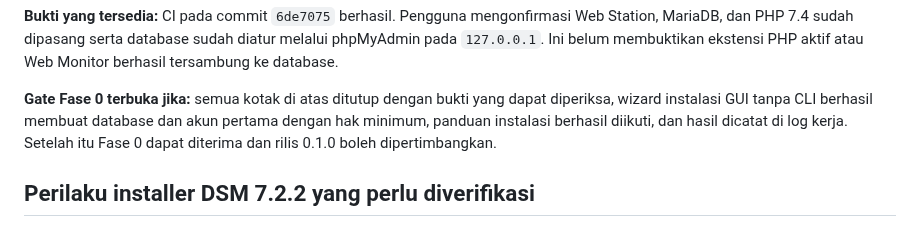
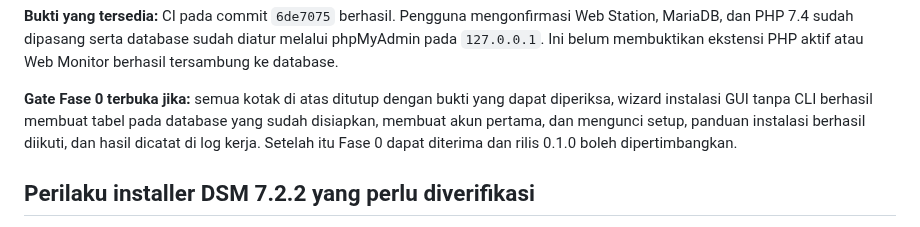
Before and after one commit to umam-src/web-monitor, a Markdown page: BLOCKERS.md, the part around the change. Drawn GitHub-style.

Commit message:
Sesuaikan gate dengan database yang sudah ada

```diff
--- a/BLOCKERS.md
+++ b/BLOCKERS.md
@@ -25,7 +25,7 @@ Sebagian implementasi Fase 1 sudah ada di `main`, tetapi itu belum berarti proye
 
 **Bukti yang tersedia:** CI pada commit `6de7075` berhasil. Pengguna mengonfirmasi Web Station, MariaDB, dan PHP 7.4 sudah dipasang serta database sudah diatur melalui phpMyAdmin pada `127.0.0.1`. Ini belum membuktikan ekstensi PHP aktif atau Web Monitor berhasil tersambung ke database.
 
-**Gate Fase 0 terbuka jika:** semua kotak di atas ditutup dengan bukti yang dapat diperiksa, wizard instalasi GUI tanpa CLI berhasil membuat database dan akun pertama dengan hak minimum, panduan instalasi berhasil diikuti, dan hasil dicatat di log kerja. Setelah itu Fase 0 dapat diterima dan rilis 0.1.0 boleh dipertimbangkan.
+**Gate Fase 0 terbuka jika:** semua kotak di atas ditutup dengan bukti yang dapat diperiksa, wizard instalasi GUI tanpa CLI berhasil membuat tabel pada database yang sudah disiapkan, membuat akun pertama, dan mengunci setup, panduan instalasi berhasil diikuti, dan hasil dicatat di log kerja. Setelah itu Fase 0 dapat diterima dan rilis 0.1.0 boleh dipertimbangkan.
 
 ## Perilaku installer DSM 7.2.2 yang perlu diverifikasi
 
```
